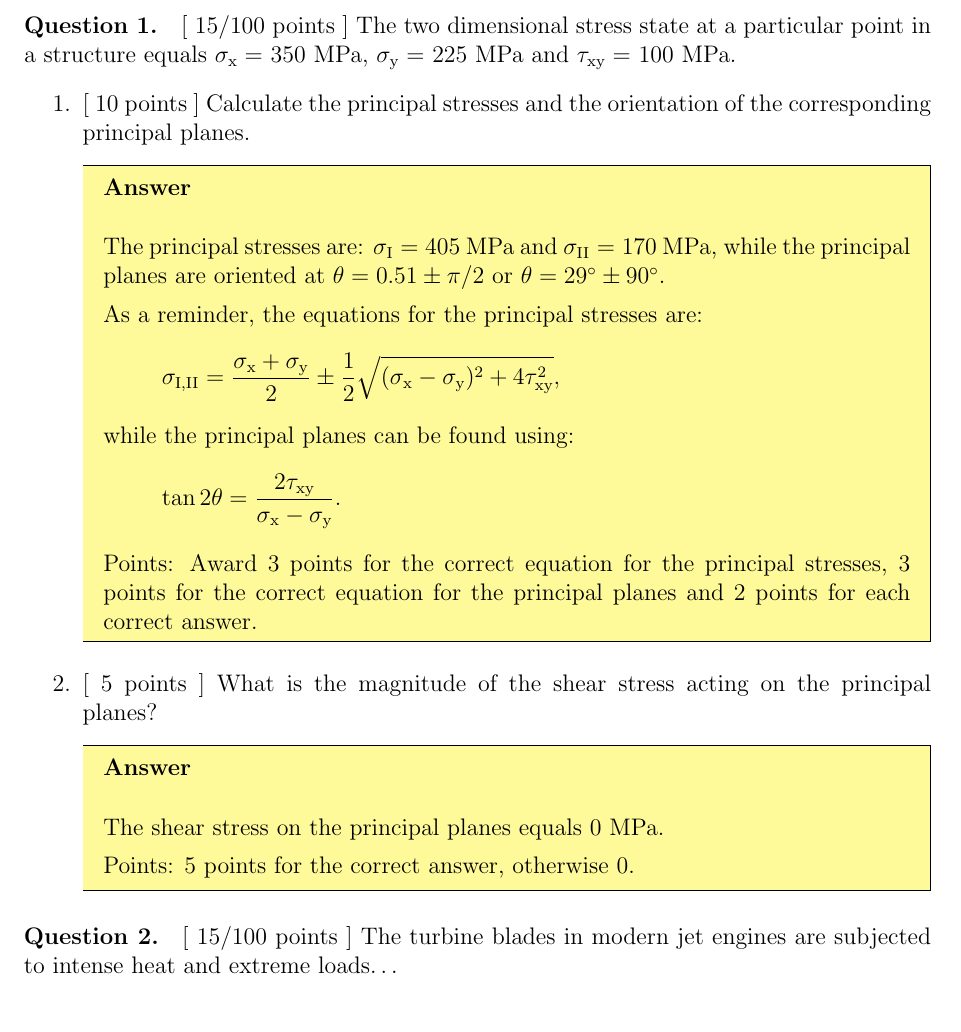
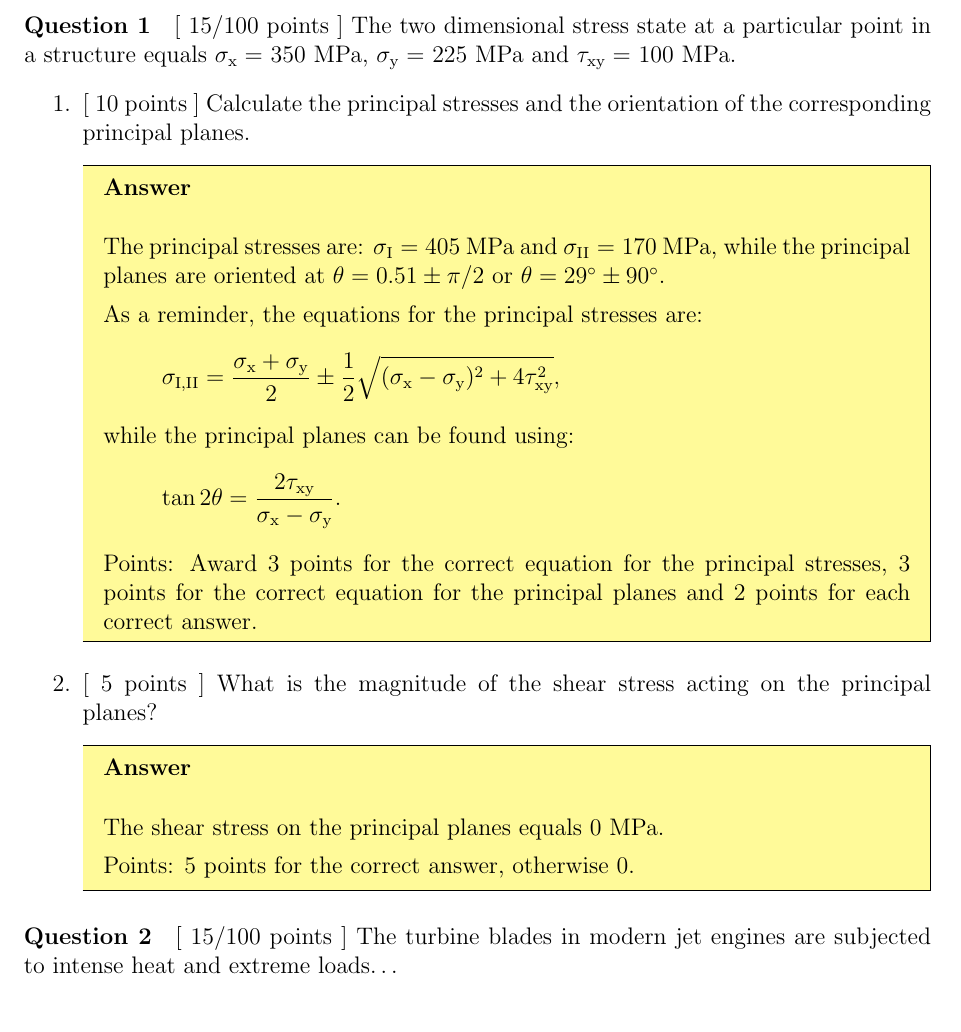
Before and after one commit to wjbg/latexam, a LaTeX problem sheet (latex_exam_template.tex): part of page 3 of 3, cut so that both start at the same text. Compiled offline with pdfLaTeX.

Commit message:
Changed environment for questions into a command.

```diff
--- a/latex_exam_template.tex
+++ b/latex_exam_template.tex
@@ -28,11 +28,12 @@
 \newif\ifreturnform
 
 % ==============================================================================
-% Question environment and counter
+% Question command
 %
 \newcounter{question}
-\newenvironment{question}{\refstepcounter{question}
-   \paragraph{\textbf{Question~\thequestion.}}}
+\newcommand*\question{%
+  \stepcounter{question}%
+  \paragraph{Question \thequestion}}
 
 % ==============================================================================
 % Answer boxes
@@ -186,8 +187,8 @@
 % ==============================================================================
 
 \newpage
-\begin{question}
-[ 15/100 points ] The two dimensional stress state at a
+
+\question [ 15/100 points ] The two dimensional stress state at a
 particular point in a structure equals \mbox{$\sigma_{\text{x}} =$ 350
   MPa}, \mbox{$\sigma_{\text{y}} =$ 225 MPa} and
 \mbox{$\tau_{\text{xy}} =$ 100 MPa}.
@@ -221,13 +222,9 @@ particular point in a structure equals \mbox{$\sigma_{\text{x}} =$ 350
     Points: 5 points for the correct answer, otherwise 0.
   \end{answer}
 \end{enumerate}
-\end{question}
 
-
-\begin{question}
-[ 15/100 points ] The turbine blades in modern jet engines are
+\question [ 15/100 points ] The turbine blades in modern jet engines are
 subjected to intense heat and extreme loads\ldots
-\end{question}
 
 \begin{center}
 \vspace{3cm}
```
Also changed, not shown: README.md, latex_exam_template.pdf.
